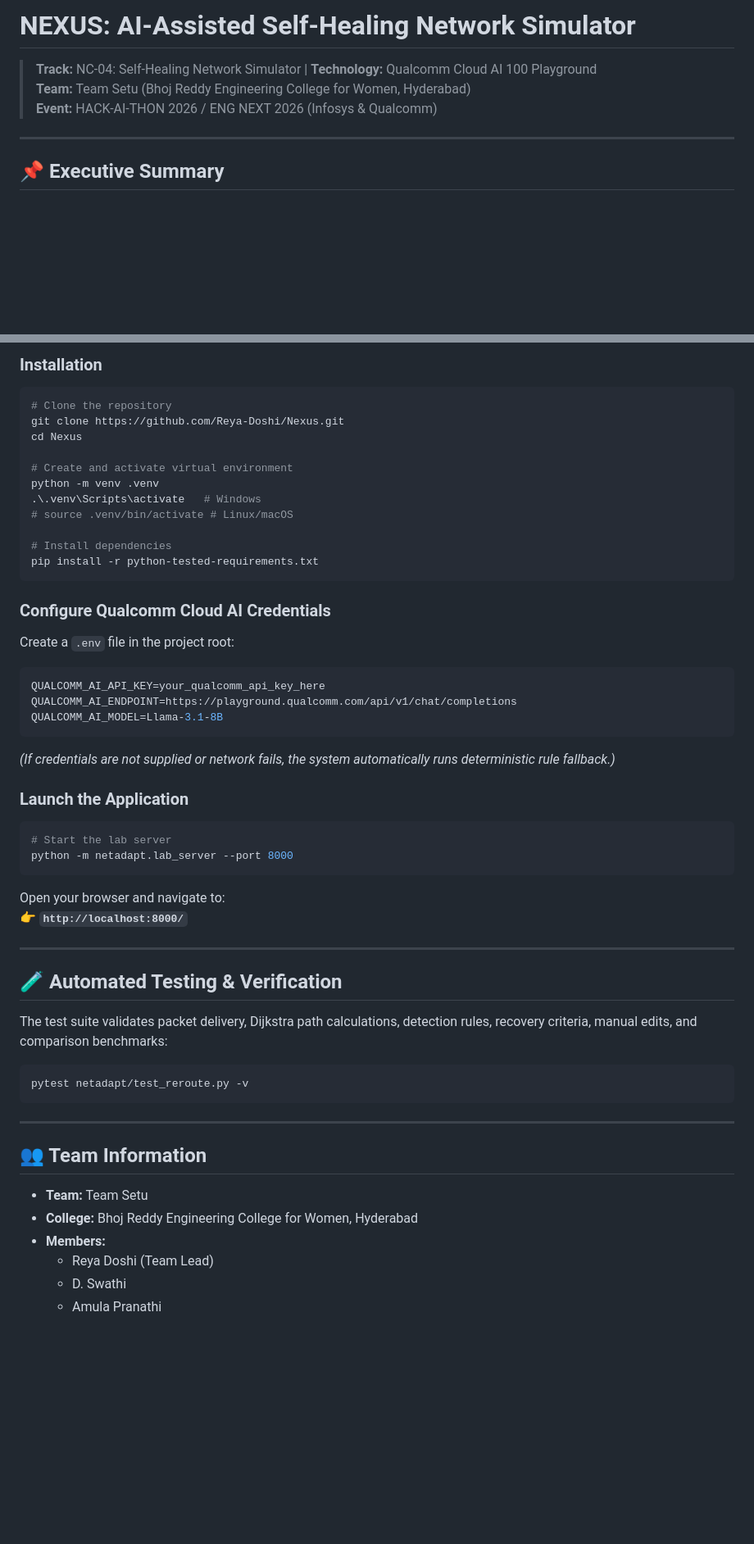
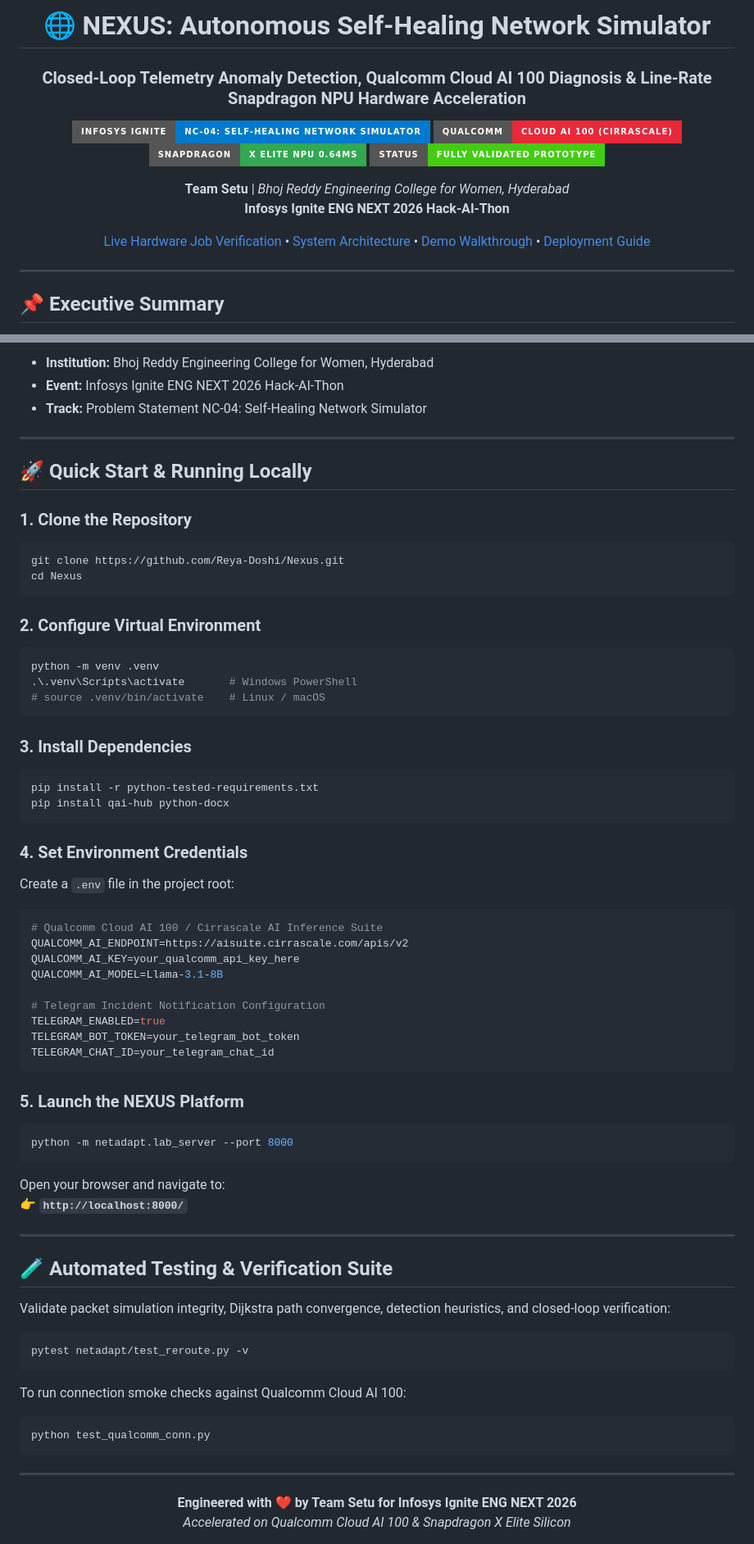
Before and after one commit to Reya-Doshi/Nexus, a Markdown page: README.md, 2 parts joined by grey strips. Shown at 82% size. GitHub-like rendering; badges without logos; blank space fills up the shorter version.

````diff
--- a/README.md
+++ b/README.md
@@ -1,7 +1,17 @@
-# NEXUS: AI-Assisted Self-Healing Network Simulator
-> **Track:** NC-04: Self-Healing Network Simulator | **Technology:** Qualcomm Cloud AI 100 Playground
-> **Team:** Team Setu (Bhoj Reddy Engineering College for Women, Hyderabad)
-> **Event:** HACK-AI-THON 2026 / ENG NEXT 2026 (Infosys & Qualcomm)
+<div align="center">
+
+# 🌐 NEXUS: Autonomous Self-Healing Network Simulator
+### Closed-Loop Telemetry Anomaly Detection, Qualcomm Cloud AI 100 Diagnosis & Line-Rate Snapdragon NPU Hardware Acceleration
+
+[![Track](https://img.shields.io/badge/Infosys%20Ignite-NC--04%3A%20Self--Healing%20Network%20Simulator-007ACC?style=for-the-badge&logo=target)](https://aihub.qualcomm.com)
+[![Qualcomm Cloud AI](https://img.shields.io/badge/Qualcomm-Cloud%20AI%20100%20(Cirrascale)-EA2839?style=for-the-badge&logo=qualcomm)](https://aisuite.cirrascale.com)
+[![Snapdragon NPU](https://img.shields.io/badge/Snapdragon-X%20Elite%20NPU%200.64ms-32A852?style=for-the-badge&logo=speedtest)](https://workbench.aihub.qualcomm.com/jobs/jglw1r28p/)
+[![Status](https://img.shields.io/badge/Status-Fully%20Validated%20Prototype-success?style=for-the-badge)]()
+
+**Team Setu** | *Bhoj Reddy Engineering College for Women, Hyderabad*
+**Infosys Ignite ENG NEXT 2026 Hack-AI-Thon**
+
+[Live Hardware Job Verification](https://workbench.aihub.qualcomm.com/jobs/jglw1r28p/) • [System Architecture](#-dual-tier-qualcomm-ai-architecture) • [Demo Walkthrough](#-3-step-prototype-demo-script) • [Deployment Guide](#-quick-start)
 
 ---
 
@@ -96,31 +161,47 @@ flowchart LR
 
-### Installation
+* **Institution:** Bhoj Reddy Engineering College for Women, Hyderabad
+* **Event:** Infosys Ignite ENG NEXT 2026 Hack-AI-Thon
+* **Track:** Problem Statement NC-04: Self-Healing Network Simulator
+
+---
+
+## 🚀 Quick Start & Running Locally
+
+### 1. Clone the Repository
 ```bash
-# Clone the repository
 git clone https://github.com/Reya-Doshi/Nexus.git
 cd Nexus
-
-# Create and activate virtual environment
-python -m venv .venv
-.\.venv\Scripts\activate   # Windows
-# source .venv/bin/activate # Linux/macOS
-
-# Install dependencies
-pip install -r python-tested-requirements.txt
 ```
 
-### Configure Qualcomm Cloud AI Credentials
+### 2. Configure Virtual Environment
+```bash
+python -m venv .venv
+.\.venv\Scripts\activate       # Windows PowerShell
+# source .venv/bin/activate    # Linux / macOS
+```
+
+### 3. Install Dependencies
+```bash
+pip install -r python-tested-requirements.txt
+pip install qai-hub python-docx
+```
+
+### 4. Set Environment Credentials
 Create a `.env` file in the project root:
 ```env
-QUALCOMM_AI_API_KEY=your_qualcomm_api_key_here
-QUALCOMM_AI_ENDPOINT=https://playground.qualcomm.com/api/v1/chat/completions
+# Qualcomm Cloud AI 100 / Cirrascale AI Inference Suite
+QUALCOMM_AI_ENDPOINT=https://aisuite.cirrascale.com/apis/v2
+QUALCOMM_AI_KEY=your_qualcomm_api_key_here
 QUALCOMM_AI_MODEL=Llama-3.1-8B
+
+# Telegram Incident Notification Configuration
+TELEGRAM_ENABLED=true
+TELEGRAM_BOT_TOKEN=your_telegram_bot_token
+TELEGRAM_CHAT_ID=your_telegram_chat_id
 ```
-*(If credentials are not supplied or network fails, the system automatically runs deterministic rule fallback.)*
 
-### Launch the Application
+### 5. Launch the NEXUS Platform
 ```bash
-# Start the lab server
 python -m netadapt.lab_server --port 8000
 ```
 Open your browser and navigate to:
@@ -128,20 +209,21 @@ Open your browser and navigate to:
 
 ---
 
-## 🧪 Automated Testing & Verification
+## 🧪 Automated Testing & Verification Suite
 
-The test suite validates packet delivery, Dijkstra path calculations, detection rules, recovery criteria, manual edits, and comparison benchmarks:
+Validate packet simulation integrity, Dijkstra path convergence, detection heuristics, and closed-loop verification:
 ```bash
 pytest netadapt/test_reroute.py -v
 ```
 
+To run connection smoke checks against Qualcomm Cloud AI 100:
+```bash
+python test_qualcomm_conn.py
+```
+
 ---
 
-## 👥 Team Information
-
-* **Team:** Team Setu
-* **College:** Bhoj Reddy Engineering College for Women, Hyderabad
-* **Members:**
-  * Reya Doshi (Team Lead)
-  * D. Swathi
-  * Amula Pranathi
+<div align="center">
+<strong>Engineered with ❤️ by Team Setu for Infosys Ignite ENG NEXT 2026</strong><br/>
+<em>Accelerated on Qualcomm Cloud AI 100 & Snapdragon X Elite Silicon</em>
+</div>
````
Also changed, not shown: other parts of README.md (+108 -53 lines).
